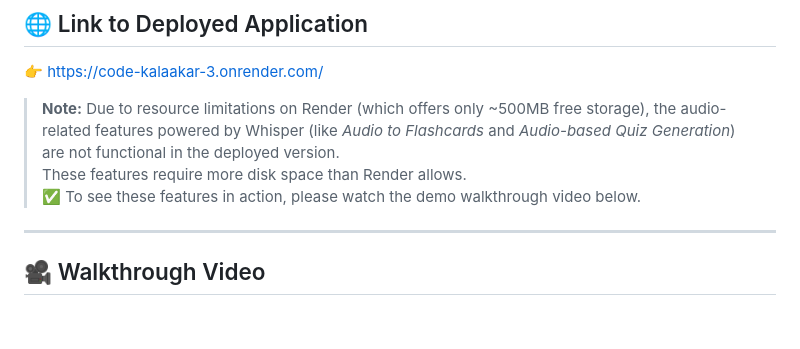
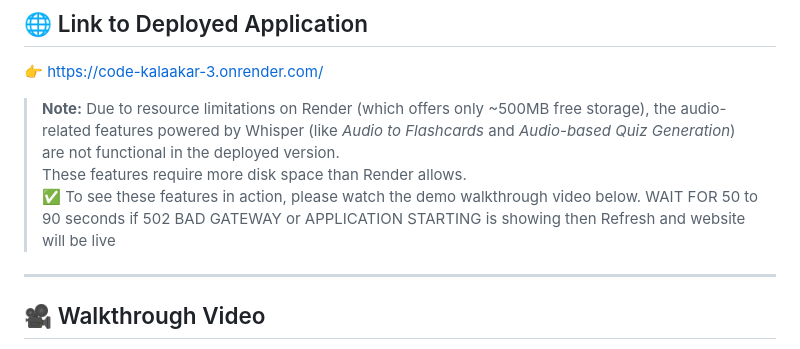
Before and after one commit to HarshDhebe4277/Code-Kalaakar, a Markdown page: README.md, the part around the change. Drawn GitHub-style; blank space fills up the shorter version.

```diff
--- a/README.md
+++ b/README.md
@@ -144,7 +144,7 @@ Visit [http://localhost:5000](http://localhost:5000) in your browser.
 > **Note:** Due to resource limitations on Render (which offers only ~500MB free storage), the audio-related features powered by Whisper (like *Audio to Flashcards* and *Audio-based Quiz Generation*) are not functional in the deployed version.
 > These features require more disk space than Render allows.
 > ✅ To see these features in action, please watch the demo walkthrough video below.
-
+> WAIT FOR 50 to 90 seconds if 502 BAD GATEWAY or APPLICATION STARTING is showing then Refresh and website will be live
 ---
 
 
```
